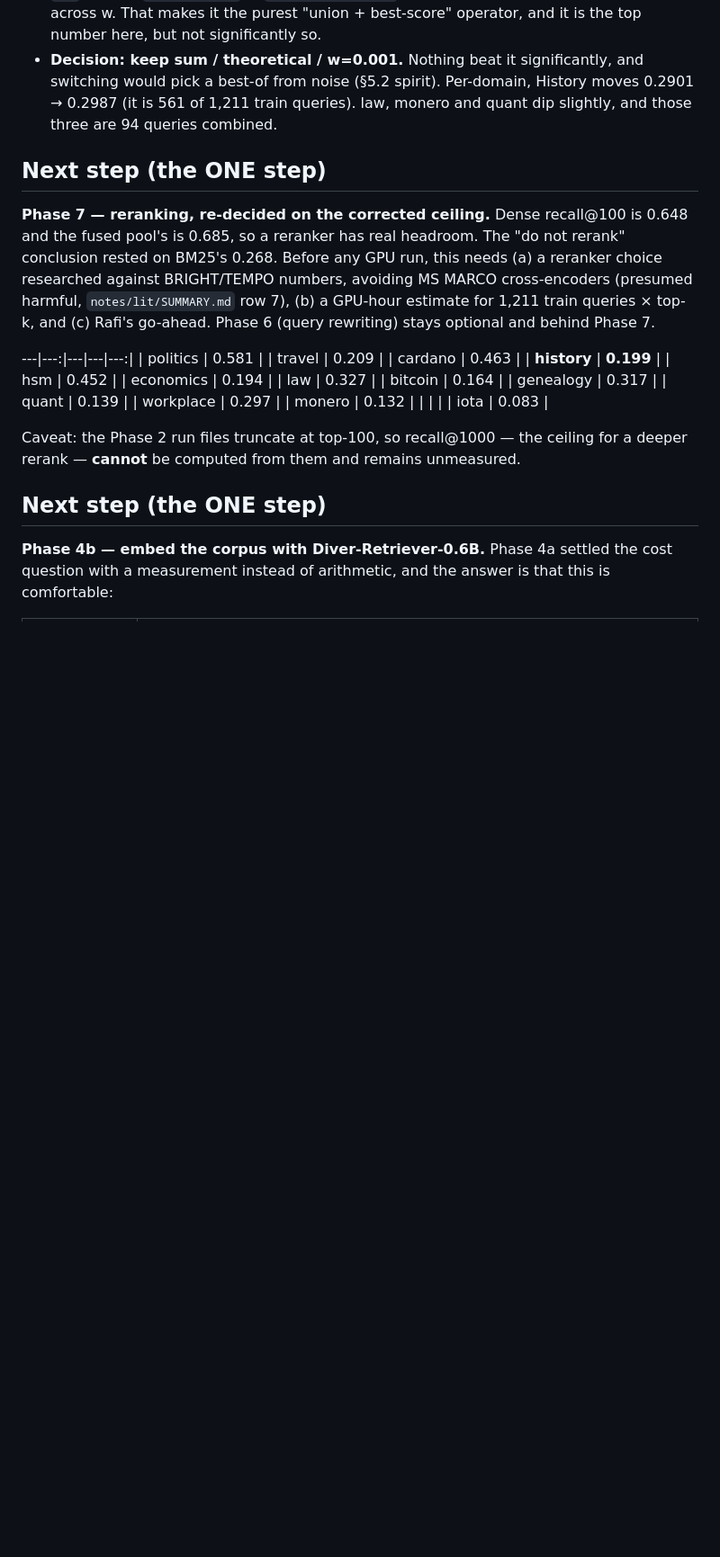
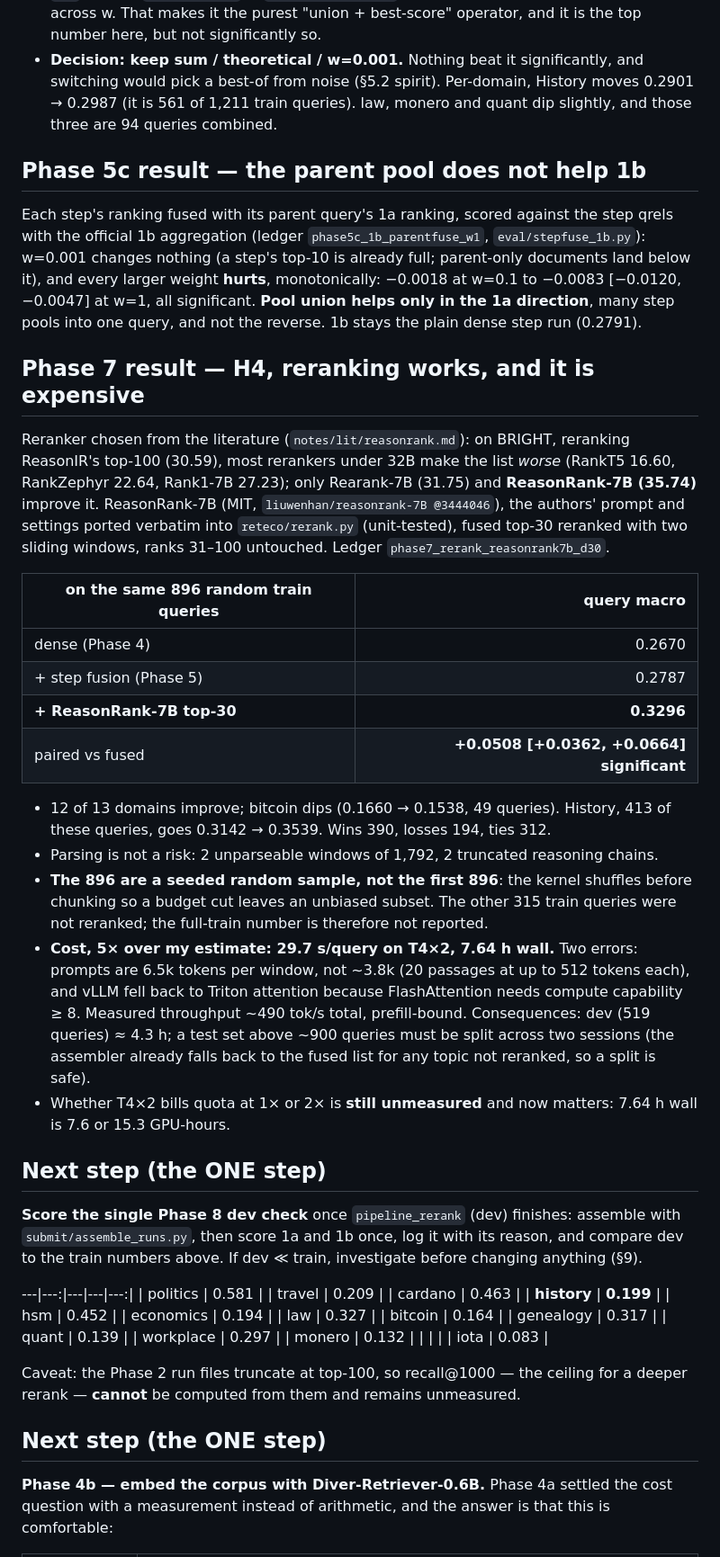
Before and after one commit to rafilovestosuffer/SEMEval_RETECO_CUET_AL_Masaar, a Markdown page: PROGRESS.md, the part around one of its changes. Shown at 90% size. GitHub-like rendering; blank space fills up the shorter version.

Commit message:
PROGRESS: Phase 5c, Phase 7, v1 frozen

```diff
--- a/PROGRESS.md
+++ b/PROGRESS.md
@@ -150,14 +161,51 @@ the pool-union mechanism held:
   0.2901 → 0.2987 (it is 561 of 1,211 train queries). law, monero and quant dip slightly, and
   those three are 94 queries combined.
 
+## Phase 5c result — the parent pool does not help 1b
+
+Each step's ranking fused with its parent query's 1a ranking, scored against the step qrels
+with the official 1b aggregation (ledger `phase5c_1b_parentfuse_w1`, `eval/stepfuse_1b.py`):
+w=0.001 changes nothing (a step's top-10 is already full; parent-only documents land below it),
+and every larger weight **hurts**, monotonically: −0.0018 at w=0.1 to −0.0083 [−0.0120, −0.0047]
+at w=1, all significant. **Pool union helps only in the 1a direction**, many step pools into
+one query, and not the reverse. 1b stays the plain dense step run (0.2791).
+
+## Phase 7 result — H4, reranking works, and it is expensive
+
+Reranker chosen from the literature (`notes/lit/reasonrank.md`): on BRIGHT, reranking
+ReasonIR's top-100 (30.59), most rerankers under 32B make the list *worse* (RankT5 16.60,
+RankZephyr 22.64, Rank1-7B 27.23); only Rearank-7B (31.75) and **ReasonRank-7B (35.74)**
+improve it. ReasonRank-7B (MIT, `liuwenhan/reasonrank-7B @3444046`), the authors' prompt and
+settings ported verbatim into `reteco/rerank.py` (unit-tested), fused top-30 reranked with two
+sliding windows, ranks 31–100 untouched. Ledger `phase7_rerank_reasonrank7b_d30`.
+
+| on the same 896 random train queries | query macro |
+|---|---:|
+| dense (Phase 4) | 0.2670 |
+| + step fusion (Phase 5) | 0.2787 |
+| **+ ReasonRank-7B top-30** | **0.3296** |
+| paired vs fused | **+0.0508 [+0.0362, +0.0664] significant** |
+
+- 12 of 13 domains improve; bitcoin dips (0.1660 → 0.1538, 49 queries). History, 413 of these
+  queries, goes 0.3142 → 0.3539. Wins 390, losses 194, ties 312.
+- Parsing is not a risk: 2 unparseable windows of 1,792, 2 truncated reasoning chains.
+- **The 896 are a seeded random sample, not the first 896**: the kernel shuffles before
+  chunking so a budget cut leaves an unbiased subset. The other 315 train queries were not
+  reranked; the full-train number is therefore not reported.
+- **Cost, 5× over my estimate: 29.7 s/query on T4×2, 7.64 h wall.** Two errors: prompts are
+  6.5k tokens per window, not ~3.8k (20 passages at up to 512 tokens each), and vLLM fell back
+  to Triton attention because FlashAttention needs compute capability ≥ 8. Measured
+  throughput ~490 tok/s total, prefill-bound. Consequences: dev (519 queries) ≈ 4.3 h; a test
+  set above ~900 queries must be split across two sessions (the assembler already falls back
+  to the fused list for any topic not reranked, so a split is safe).
+- Whether T4×2 bills quota at 1× or 2× is **still unmeasured** and now matters: 7.64 h wall is
+  7.6 or 15.3 GPU-hours.
+
 ## Next step (the ONE step)
 
-**Phase 7 — reranking, re-decided on the corrected ceiling.** Dense recall@100 is 0.648 and
-the fused pool's is 0.685, so a reranker has real headroom. The "do not rerank" conclusion
-rested on BM25's 0.268. Before any GPU run, this needs (a) a reranker choice researched
-against BRIGHT/TEMPO numbers, avoiding MS MARCO cross-encoders (presumed harmful,
-`notes/lit/SUMMARY.md` row 7), (b) a GPU-hour estimate for 1,211 train queries × top-k, and
-(c) Rafi's go-ahead. Phase 6 (query rewriting) stays optional and behind Phase 7.
+**Score the single Phase 8 dev check** once `pipeline_rerank` (dev) finishes: assemble with
+`submit/assemble_runs.py`, then score 1a and 1b once, log it with its reason, and compare dev to
+the train numbers above. If dev ≪ train, investigate before changing anything (§9).
 
 ---|---:|---|---|---:|
 | politics | 0.581 | | travel | 0.209 |
```
Also changed, not shown: other parts of PROGRESS.md (+12 -1 lines).
